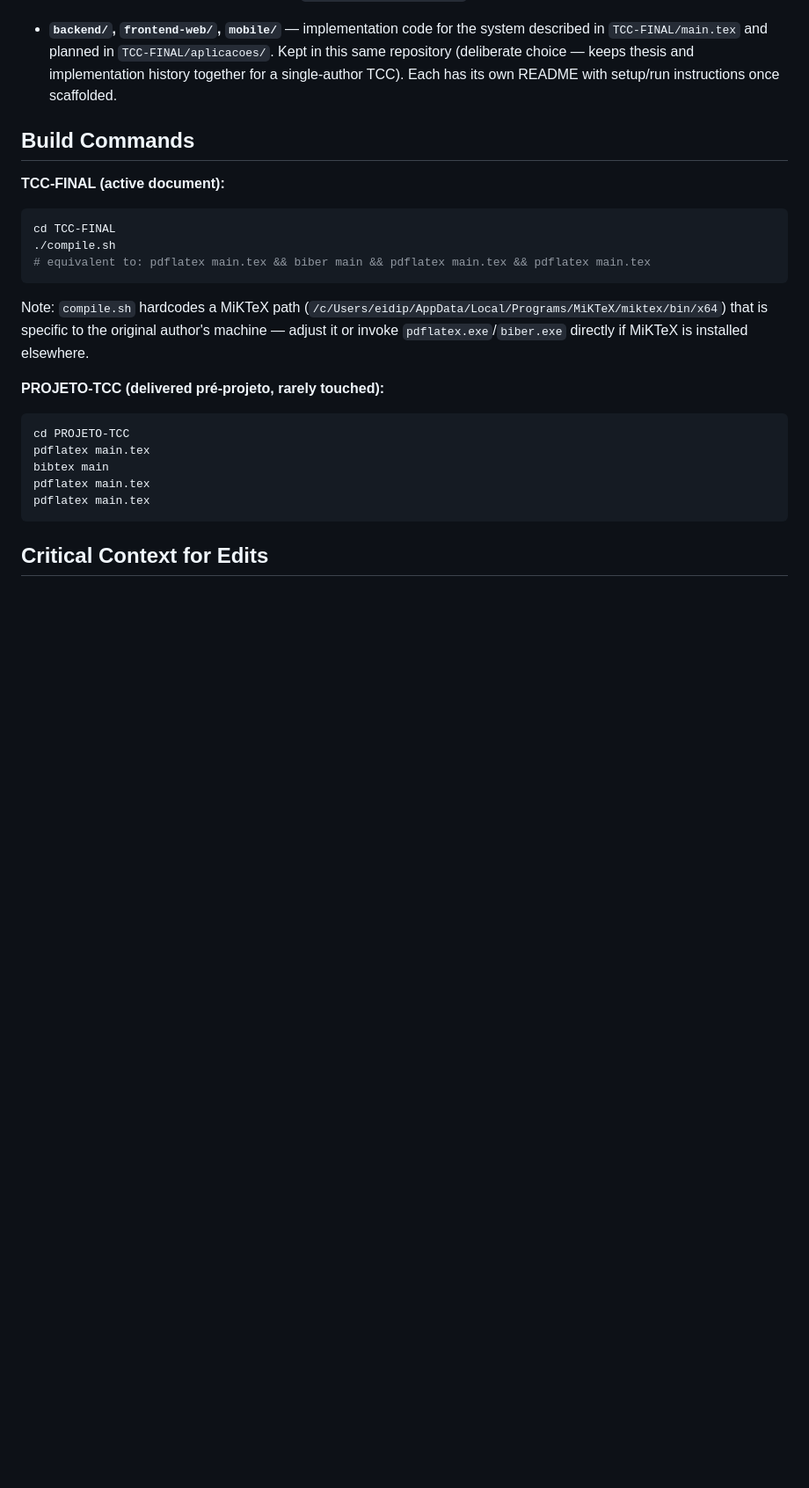
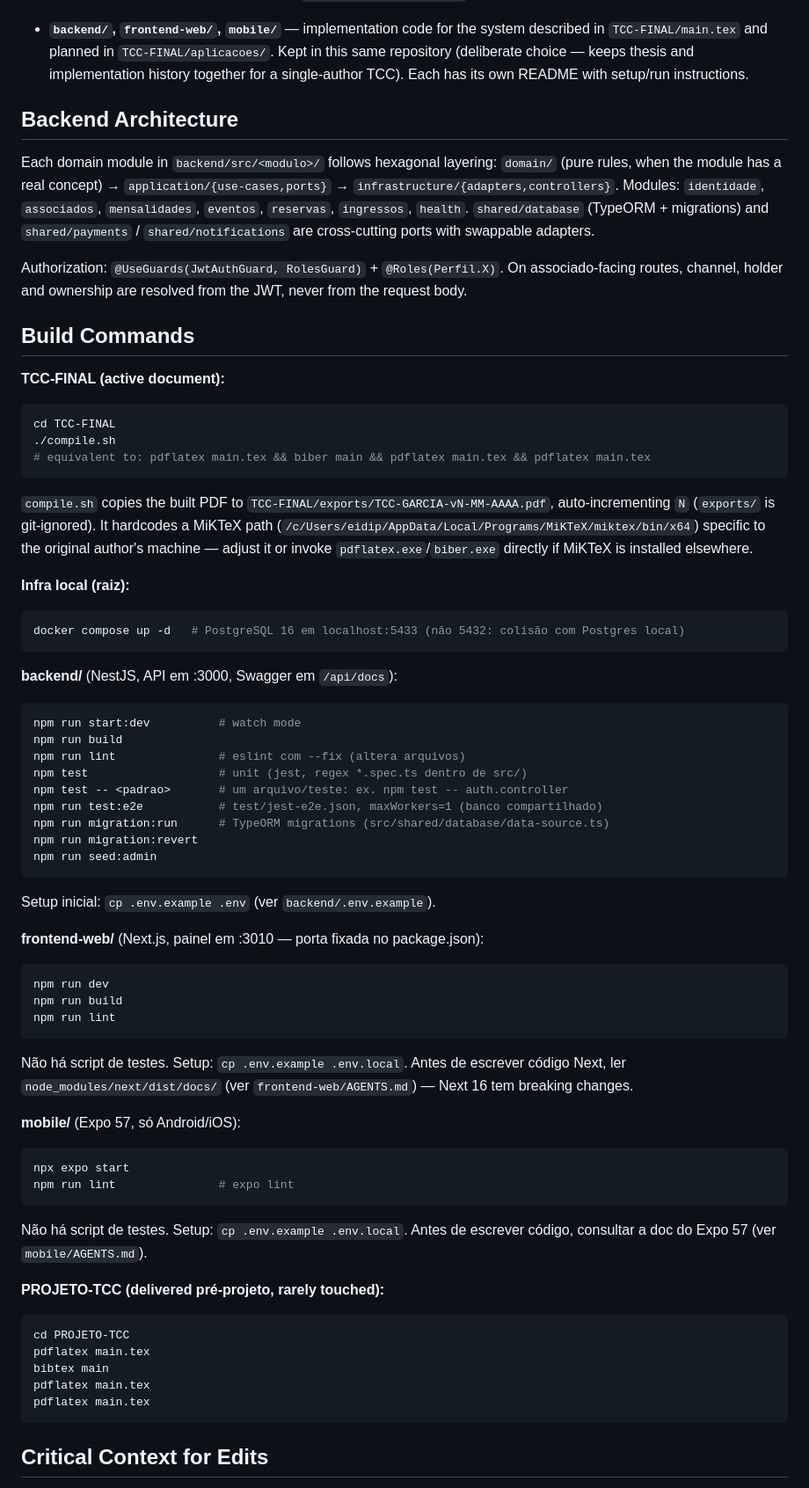
Before and after one commit to yurigarciia/TCC-SI, a Markdown page: CLAUDE.md, the part around one of its changes. Shown at 88% size. Rendered like a GitHub page; blank space fills up the shorter version.

Commit message:
docs: atualiza CLAUDE.md com comandos de backend, frontend e mobile
Inclui comandos de dev/lint/teste por app, arquitetura hexagonal do backend, aviso sobre versoes de Next e Expo, e corrige o status do documento (prazo original vencido).

Co-Authored-By: Claude Sonnet 5 <noreply@anthropic.com>

````diff
--- a/CLAUDE.md
+++ b/CLAUDE.md
@@ -79,7 +79,19 @@ elsewhere (e.g. old notes), they are stale; the real paths are under `PROJETO-TC
 - **`backend/`, `frontend-web/`, `mobile/`** — implementation code for the system described in
   `TCC-FINAL/main.tex` and planned in `TCC-FINAL/aplicacoes/`. Kept in this same repository
   (deliberate choice — keeps thesis and implementation history together for a single-author TCC).
-  Each has its own README with setup/run instructions once scaffolded.
+  Each has its own README with setup/run instructions.
+
+## Backend Architecture
+
+Each domain module in `backend/src/<modulo>/` follows hexagonal layering:
+`domain/` (pure rules, when the module has a real concept) → `application/{use-cases,ports}` →
+`infrastructure/{adapters,controllers}`.
+Modules: `identidade`, `associados`, `mensalidades`, `eventos`, `reservas`, `ingressos`, `health`.
+`shared/database` (TypeORM + migrations) and `shared/payments` / `shared/notifications` are cross-cutting
+ports with swappable adapters.
+
+Authorization: `@UseGuards(JwtAuthGuard, RolesGuard)` + `@Roles(Perfil.X)`. On associado-facing routes,
+channel, holder and ownership are resolved from the JWT, never from the request body.
 
 ## Build Commands
 
@@ -89,9 +101,46 @@ cd TCC-FINAL
 ./compile.sh
 # equivalent to: pdflatex main.tex && biber main && pdflatex main.tex && pdflatex main.tex
 ```
-Note: `compile.sh` hardcodes a MiKTeX path (`/c/Users/eidip/AppData/Local/Programs/MiKTeX/miktex/bin/x64`)
-that is specific to the original author's machine — adjust it or invoke `pdflatex.exe`/`biber.exe`
-directly if MiKTeX is installed elsewhere.
+`compile.sh` copies the built PDF to `TCC-FINAL/exports/TCC-GARCIA-vN-MM-AAAA.pdf`, auto-incrementing `N`
+(`exports/` is git-ignored). It hardcodes a MiKTeX path (`/c/Users/eidip/AppData/Local/Programs/MiKTeX/miktex/bin/x64`)
+specific to the original author's machine — adjust it or invoke `pdflatex.exe`/`biber.exe` directly if MiKTeX
+is installed elsewhere.
+
+**Infra local (raiz):**
+```bash
+docker compose up -d   # PostgreSQL 16 em localhost:5433 (não 5432: colisão com Postgres local)
+```
+
+**backend/** (NestJS, API em :3000, Swagger em `/api/docs`):
+```bash
+npm run start:dev          # watch mode
+npm run build
+npm run lint               # eslint com --fix (altera arquivos)
+npm test                   # unit (jest, regex *.spec.ts dentro de src/)
+npm test -- <padrao>       # um arquivo/teste: ex. npm test -- auth.controller
+npm run test:e2e           # test/jest-e2e.json, maxWorkers=1 (banco compartilhado)
+npm run migration:run      # TypeORM migrations (src/shared/database/data-source.ts)
+npm run migration:revert
+npm run seed:admin
+```
+Setup inicial: `cp .env.example .env` (ver `backend/.env.example`).
+
+**frontend-web/** (Next.js, painel em :3010 — porta fixada no package.json):
+```bash
+npm run dev
+npm run build
+npm run lint
+```
+Não há script de testes. Setup: `cp .env.example .env.local`. Antes de escrever código Next, ler
+`node_modules/next/dist/docs/` (ver `frontend-web/AGENTS.md`) — Next 16 tem breaking changes.
+
+**mobile/** (Expo 57, só Android/iOS):
+```bash
+npx expo start
+npm run lint               # expo lint
+```
+Não há script de testes. Setup: `cp .env.example .env.local`. Antes de escrever código, consultar a doc do
+Expo 57 (ver `mobile/AGENTS.md`).
 
 **PROJETO-TCC (delivered pré-projeto, rarely touched):**
 ```bash
````
Also changed, not shown: other parts of CLAUDE.md (+4 -3 lines).
